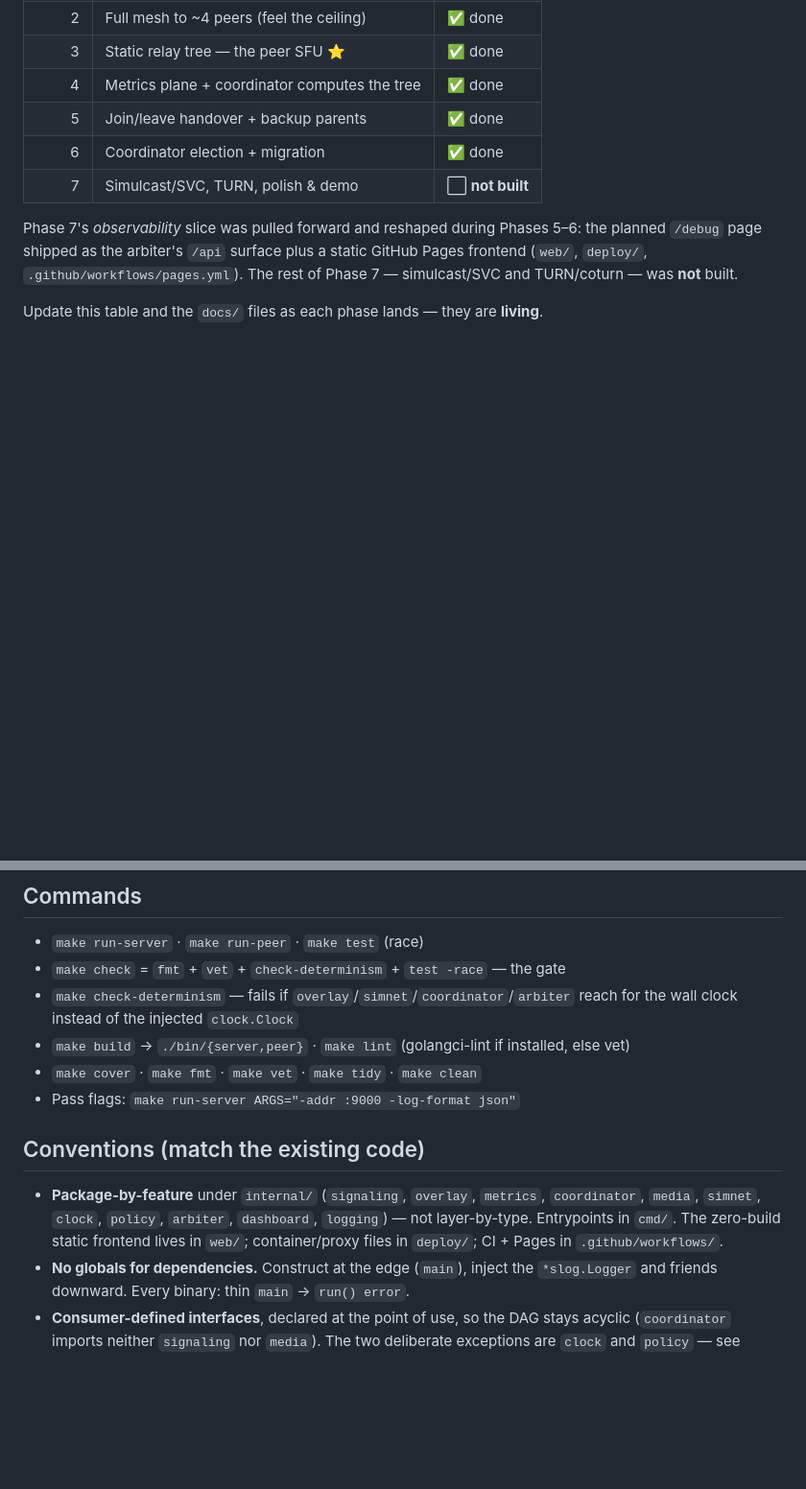
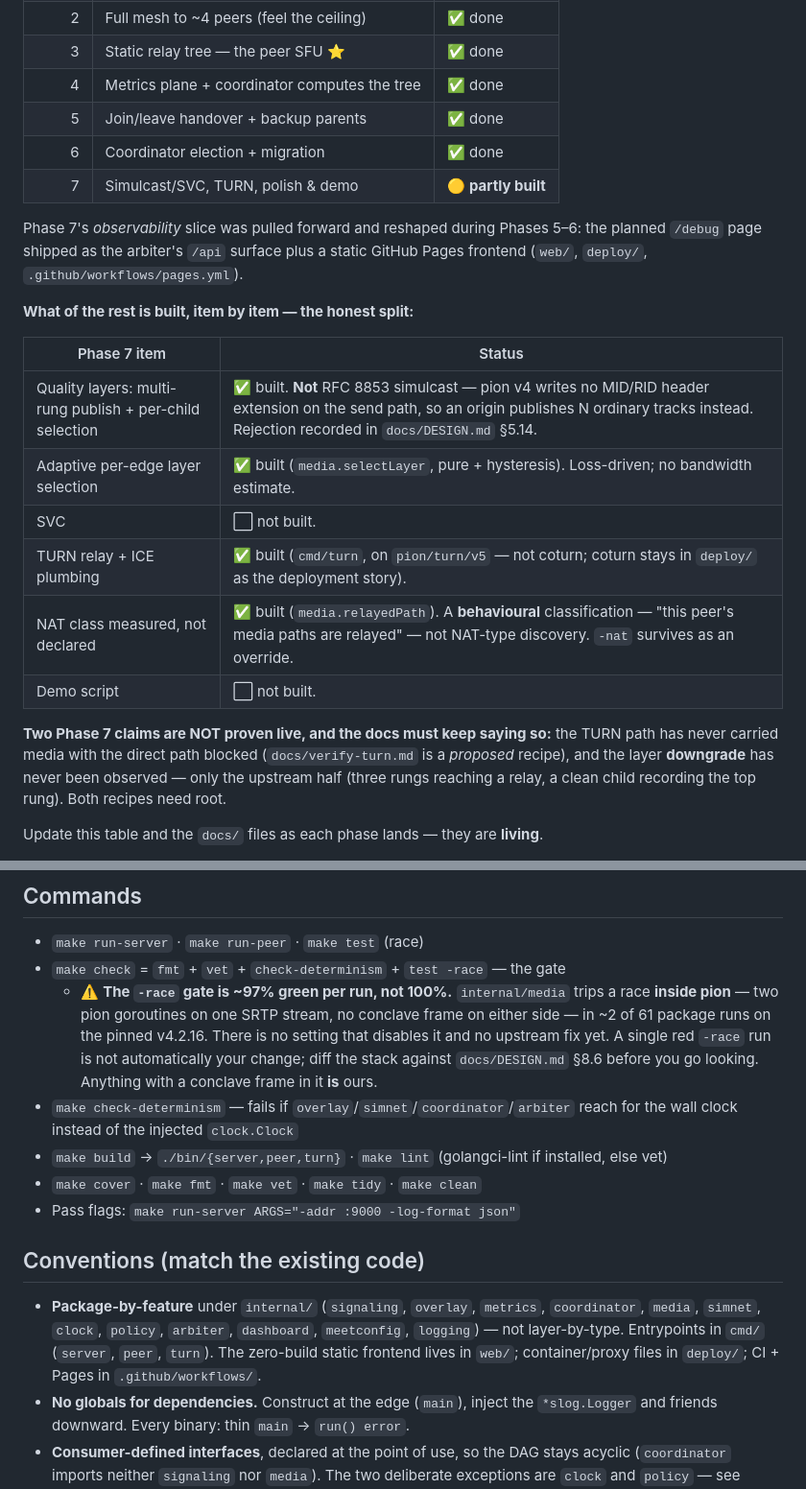
Before and after one commit to SammyUrfen/Conclave, a Markdown page: CLAUDE.md, 2 parts joined by grey strips. Shown at 96% size. Rendered like a GitHub page; blank space fills up the shorter version.

Commit message:
Record what Phase 7 actually built, and that the race gate is not 100% green

```diff
--- a/CLAUDE.md
+++ b/CLAUDE.md
@@ -35,12 +35,28 @@ participants and can *migrate***. Learning/portfolio project, not shipping.
 | 4 | Metrics plane + coordinator computes the tree | ✅ done |
 | 5 | Join/leave handover + backup parents | ✅ done |
 | 6 | Coordinator election + migration | ✅ done |
-| 7 | Simulcast/SVC, TURN, polish & demo | ⬜ **not built** |
+| 7 | Simulcast/SVC, TURN, polish & demo | 🟡 **partly built** |
 
 Phase 7's *observability* slice was pulled forward and reshaped during Phases 5–6:
 the planned `/debug` page shipped as the arbiter's `/api` surface plus a static
-GitHub Pages frontend (`web/`, `deploy/`, `.github/workflows/pages.yml`). The rest
-of Phase 7 — simulcast/SVC and TURN/coturn — was **not** built.
+GitHub Pages frontend (`web/`, `deploy/`, `.github/workflows/pages.yml`).
+
+**What of the rest is built, item by item — the honest split:**
+
+| Phase 7 item | Status |
+|---|---|
+| Quality layers: multi-rung publish + per-child selection | ✅ built. **Not** RFC 8853 simulcast — pion v4 writes no MID/RID header extension on the send path, so an origin publishes N ordinary tracks instead. Rejection recorded in `docs/DESIGN.md` §5.14. |
+| Adaptive per-edge layer selection | ✅ built (`media.selectLayer`, pure + hysteresis). Loss-driven; no bandwidth estimate. |
+| SVC | ⬜ not built. |
+| TURN relay + ICE plumbing | ✅ built (`cmd/turn`, on `pion/turn/v5` — not coturn; coturn stays in `deploy/` as the deployment story). |
+| NAT class measured, not declared | ✅ built (`media.relayedPath`). A **behavioural** classification — "this peer's media paths are relayed" — not NAT-type discovery. `-nat` survives as an override. |
+| Demo script | ⬜ not built. |
+
+**Two Phase 7 claims are NOT proven live, and the docs must keep saying so:**
+the TURN path has never carried media with the direct path blocked
+(`docs/verify-turn.md` is a *proposed* recipe), and the layer **downgrade** has
+never been observed — only the upstream half (three rungs reaching a relay, a
+clean child recording the top rung). Both recipes need root.
 
 Update this table and the `docs/` files as each phase lands — they are **living**.
 
@@ -72,16 +88,24 @@ Update this table and the `docs/` files as each phase lands — they are **livin
 ## Commands
 - `make run-server` · `make run-peer` · `make test` (race)
 - `make check` = `fmt` + `vet` + `check-determinism` + `test -race` — the gate
+  - ⚠️ **The `-race` gate is ~97% green per run, not 100%.** `internal/media`
+    trips a race **inside pion** — two pion goroutines on one SRTP stream, no
+    conclave frame on either side — in ~2 of 61 package runs on the pinned
+    v4.2.16. There is no setting that disables it and no upstream fix yet. A
+    single red `-race` run is not automatically your change; diff the stack
+    against `docs/DESIGN.md` §8.6 before you go looking. Anything with a
+    conclave frame in it **is** ours.
 - `make check-determinism` — fails if `overlay`/`simnet`/`coordinator`/`arbiter`
   reach for the wall clock instead of the injected `clock.Clock`
-- `make build` → `./bin/{server,peer}` · `make lint` (golangci-lint if installed, else vet)
+- `make build` → `./bin/{server,peer,turn}` · `make lint` (golangci-lint if installed, else vet)
 - `make cover` · `make fmt` · `make vet` · `make tidy` · `make clean`
 - Pass flags: `make run-server ARGS="-addr :9000 -log-format json"`
 
 ## Conventions (match the existing code)
 - **Package-by-feature** under `internal/` (`signaling`, `overlay`, `metrics`,
   `coordinator`, `media`, `simnet`, `clock`, `policy`, `arbiter`, `dashboard`,
-  `logging`) — not layer-by-type. Entrypoints in `cmd/`. The zero-build static
+  `meetconfig`, `logging`) — not layer-by-type. Entrypoints in `cmd/`
+  (`server`, `peer`, `turn`). The zero-build static
   frontend lives in `web/`; container/proxy files in `deploy/`; CI + Pages in
   `.github/workflows/`.
 - **No globals for dependencies.** Construct at the edge (`main`), inject the
```
